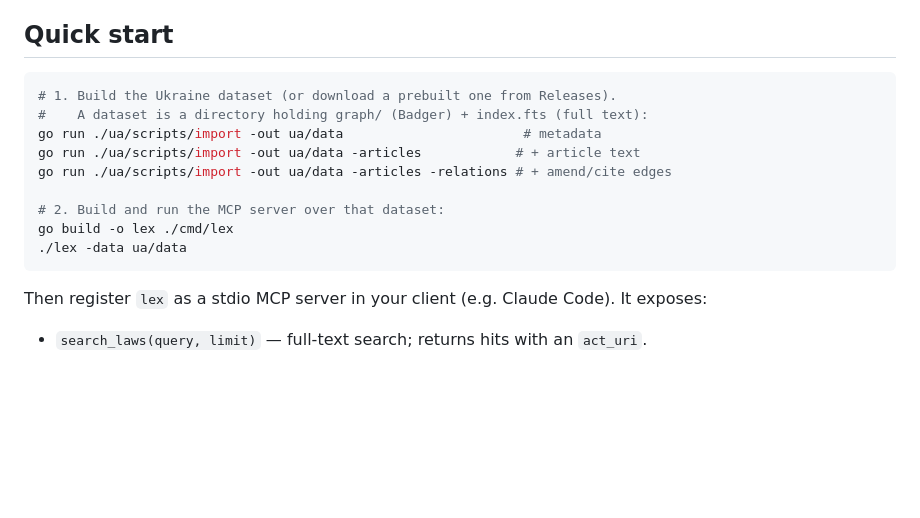
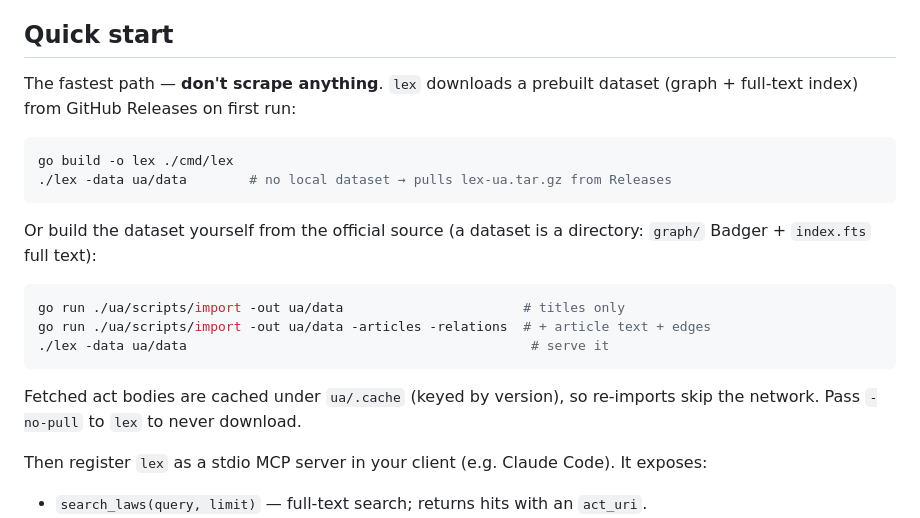
Before and after one commit to tggo/lex, a Markdown page: README.md, the part around the change. Rendered like a GitHub page; blank space fills up the shorter version.

````diff
--- a/README.md
+++ b/README.md
@@ -42,17 +42,25 @@ official source ──scraper (Go, per country)──▶ RDF (ELI ontology)
 
 ## Quick start
 
+The fastest path — **don't scrape anything**. `lex` downloads a prebuilt
+dataset (graph + full-text index) from GitHub Releases on first run:
+
 ```bash
-# 1. Build the Ukraine dataset (or download a prebuilt one from Releases).
-#    A dataset is a directory holding graph/ (Badger) + index.fts (full text):
-go run ./ua/scripts/import -out ua/data                       # metadata
-go run ./ua/scripts/import -out ua/data -articles            # + article text
-go run ./ua/scripts/import -out ua/data -articles -relations # + amend/cite edges
+go build -o lex ./cmd/lex
+./lex -data ua/data        # no local dataset → pulls lex-ua.tar.gz from Releases
+```
 
-# 2. Build and run the MCP server over that dataset:
-go build -o lex ./cmd/lex
-./lex -data ua/data
+Or build the dataset yourself from the official source (a dataset is a
+directory: `graph/` Badger + `index.fts` full text):
+
+```bash
+go run ./ua/scripts/import -out ua/data                       # titles only
+go run ./ua/scripts/import -out ua/data -articles -relations  # + article text + edges
+./lex -data ua/data                                            # serve it
 ```
+
+Fetched act bodies are cached under `ua/.cache` (keyed by version), so
+re-imports skip the network. Pass `-no-pull` to `lex` to never download.
 
 Then register `lex` as a stdio MCP server in your client (e.g. Claude Code).
 It exposes:
````
Also changed, not shown: docs/TODO.md (+12 -3 lines), docs/adr/0029-dataset-distribution-and-cache.md (added, +45 -0 lines).
